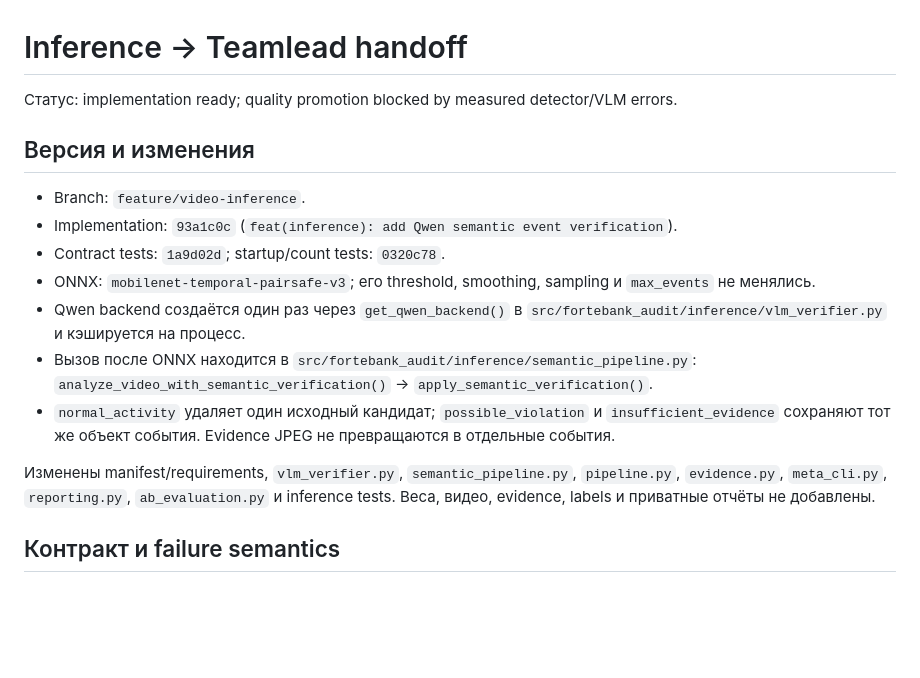
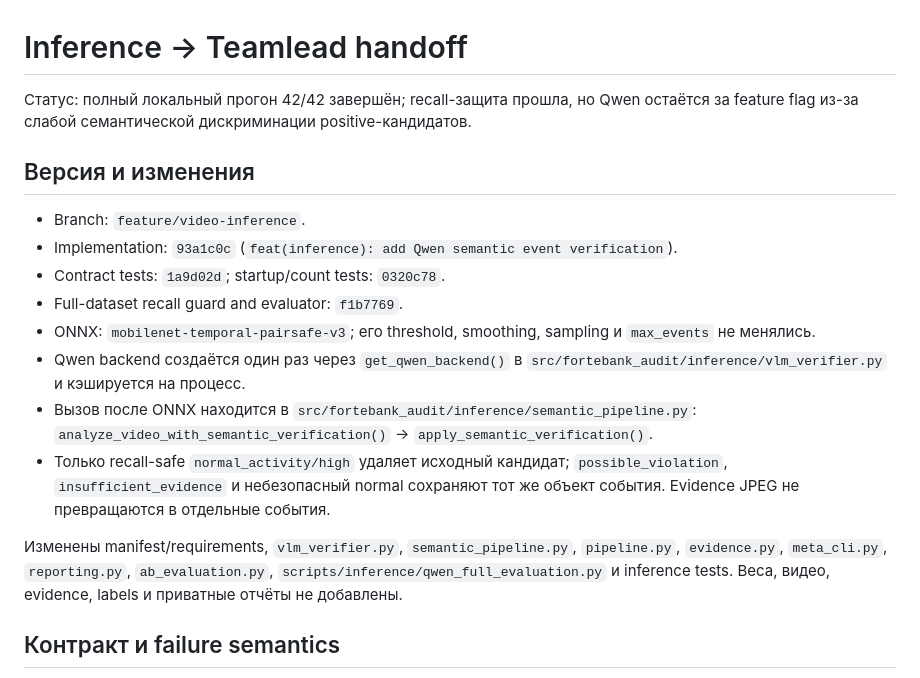
Before and after one commit to redoandundo/forte-cash-ai-qaitu, a Markdown page: docs/handoffs/inference-to-teamlead.md, the part around one of its changes. Drawn GitHub-style; blank space fills up the shorter version.

```diff
--- a/docs/handoffs/inference-to-teamlead.md
+++ b/docs/handoffs/inference-to-teamlead.md
@@ -1,12 +1,14 @@
 # Inference -> Teamlead handoff
 
-Статус: implementation ready; quality promotion blocked by measured detector/VLM errors.
+Статус: полный локальный прогон 42/42 завершён; recall-защита прошла, но Qwen
+остаётся за feature flag из-за слабой семантической дискриминации positive-кандидатов.
 
 ## Версия и изменения
 
 - Branch: `feature/video-inference`.
 - Implementation: `93a1c0c` (`feat(inference): add Qwen semantic event verification`).
 - Contract tests: `1a9d02d`; startup/count tests: `0320c78`.
+- Full-dataset recall guard and evaluator: `f1b7769`.
 - ONNX: `mobilenet-temporal-pairsafe-v3`; его threshold, smoothing, sampling и
   `max_events` не менялись.
 - Qwen backend создаётся один раз через `get_qwen_backend()` в
@@ -14,13 +16,14 @@
 - Вызов после ONNX находится в
   `src/fortebank_audit/inference/semantic_pipeline.py`:
   `analyze_video_with_semantic_verification()` -> `apply_semantic_verification()`.
-- `normal_activity` удаляет один исходный кандидат; `possible_violation` и
-  `insufficient_evidence` сохраняют тот же объект события. Evidence JPEG не
-  превращаются в отдельные события.
+- Только recall-safe `normal_activity/high` удаляет исходный кандидат;
+  `possible_violation`, `insufficient_evidence` и небезопасный normal сохраняют
+  тот же объект события. Evidence JPEG не превращаются в отдельные события.
 
 Изменены manifest/requirements, `vlm_verifier.py`, `semantic_pipeline.py`,
-`pipeline.py`, `evidence.py`, `meta_cli.py`, `reporting.py`, `ab_evaluation.py`
-и inference tests. Веса, видео, evidence, labels и приватные отчёты не добавлены.
+`pipeline.py`, `evidence.py`, `meta_cli.py`, `reporting.py`, `ab_evaluation.py`,
+`scripts/inference/qwen_full_evaluation.py` и inference tests. Веса, видео,
+evidence, labels и приватные отчёты не добавлены.
 
 ## Контракт и failure semantics
 
```
Also changed, not shown: other parts of docs/handoffs/inference-to-teamlead.md (+50 -31 lines).
